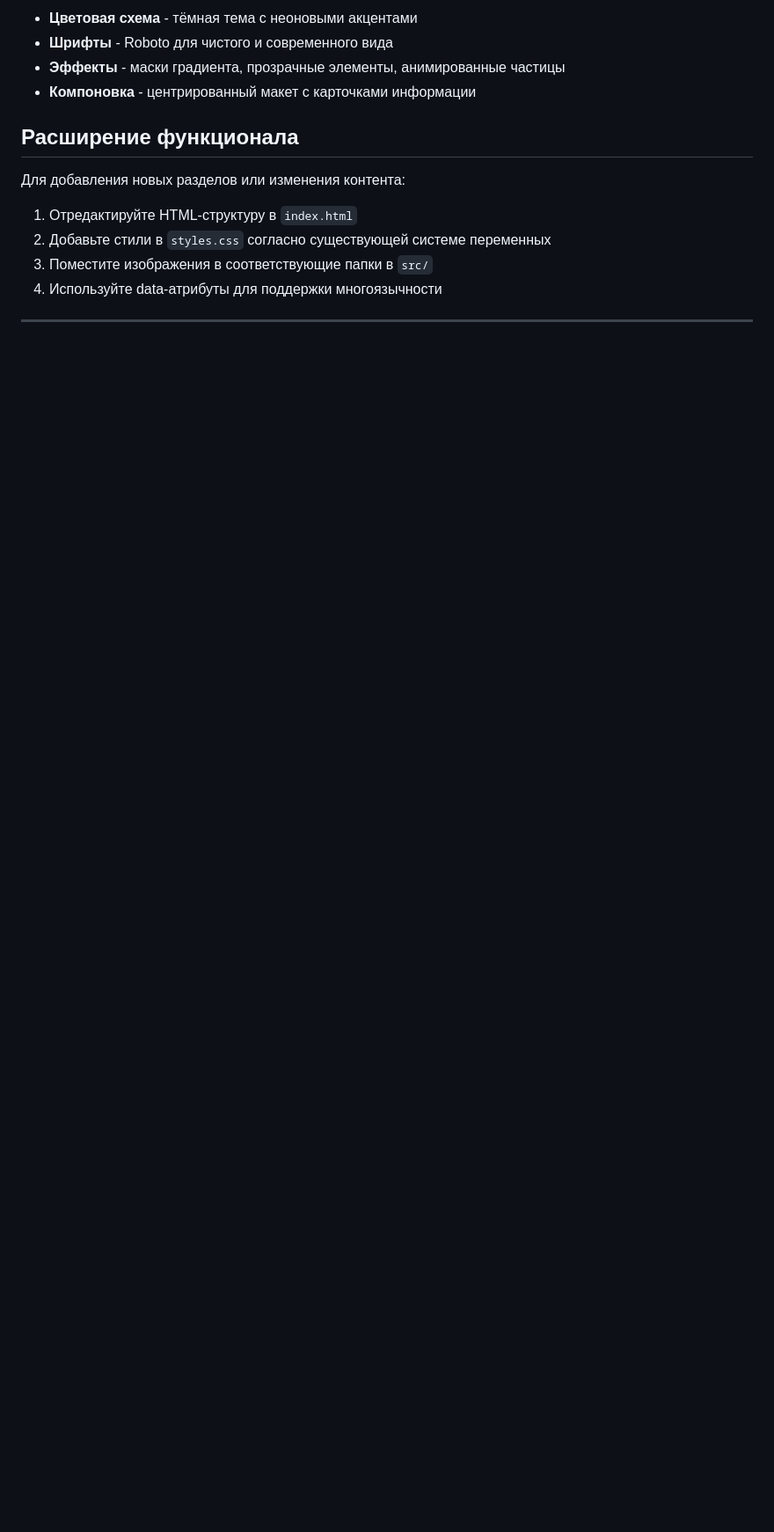
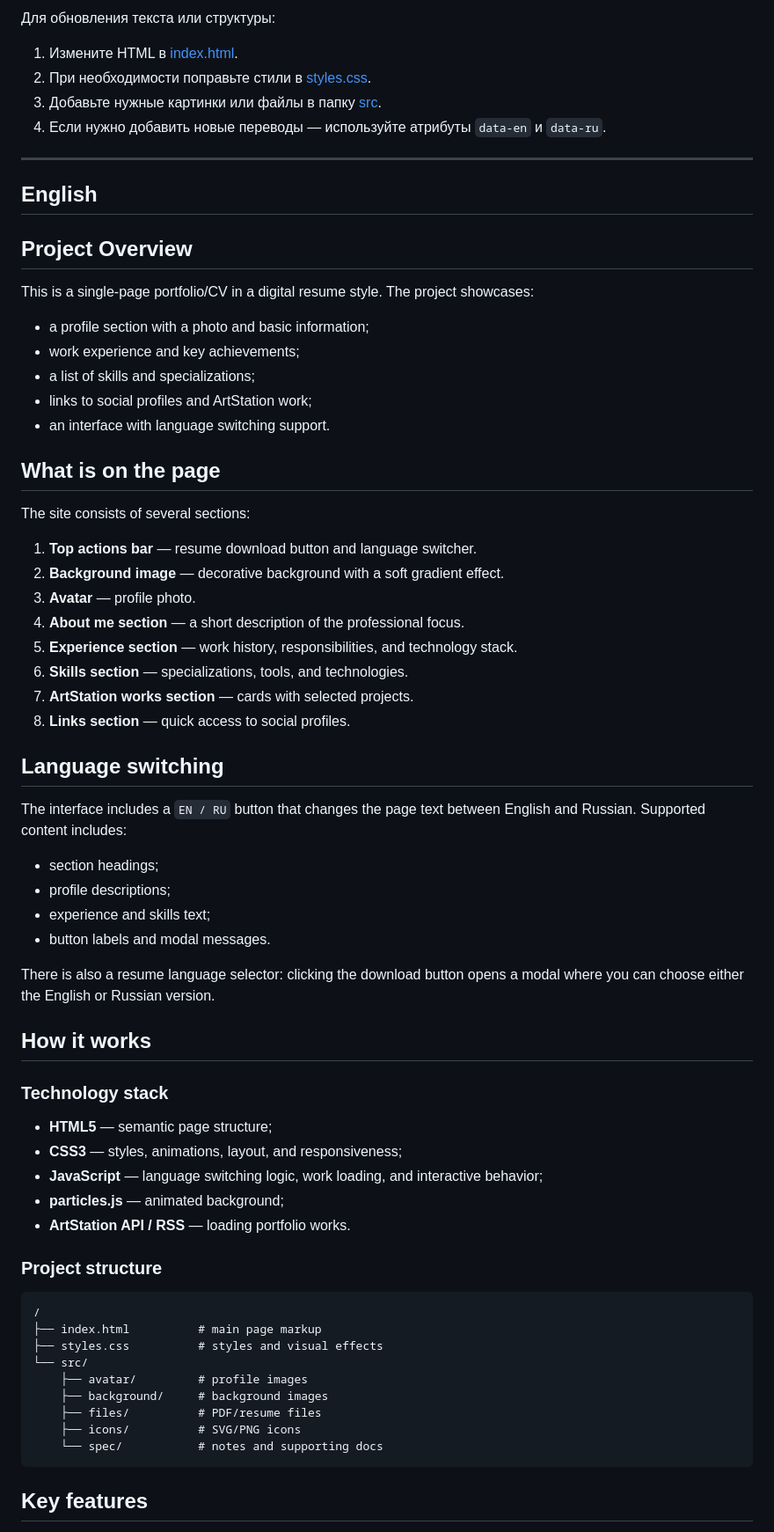
Before and after one commit to Tailsdoll1994/Tailsdoll1994.github.io, a Markdown page: README.md, the part around one of its changes. Shown at 88% size. Rendered like a GitHub page; blank space fills up the shorter version.

````diff
--- a/README.md
+++ b/README.md
@@ -71,16 +74,70 @@
 
-- **Цветовая схема** - тёмная тема с неоновыми акцентами
-- **Шрифты** - Roboto для чистого и современного вида
-- **Эффекты** - маски градиента, прозрачные элементы, анимированные частицы
-- **Компоновка** - центрированный макет с карточками информации
+Для обновления текста или структуры:
 
-## Расширение функционала
-
-Для добавления новых разделов или изменения контента:
-
-1. Отредактируйте HTML-структуру в `index.html`
-2. Добавьте стили в `styles.css` согласно существующей системе переменных
-3. Поместите изображения в соответствующие папки в `src/`
-4. Используйте data-атрибуты для поддержки многоязычности
+1. Измените HTML в [index.html](index.html).
+2. При необходимости поправьте стили в [styles.css](styles.css).
+3. Добавьте нужные картинки или файлы в папку [src](src).
+4. Если нужно добавить новые переводы — используйте атрибуты `data-en` и `data-ru`.
 
 ---
+
+## English
+
+## Project Overview
+
+This is a single-page portfolio/CV in a digital resume style. The project showcases:
+- a profile section with a photo and basic information;
+- work experience and key achievements;
+- a list of skills and specializations;
+- links to social profiles and ArtStation work;
+- an interface with language switching support.
+
+## What is on the page
+
+The site consists of several sections:
+
+1. **Top actions bar** — resume download button and language switcher.
+2. **Background image** — decorative background with a soft gradient effect.
+3. **Avatar** — profile photo.
+4. **About me section** — a short description of the professional focus.
+5. **Experience section** — work history, responsibilities, and technology stack.
+6. **Skills section** — specializations, tools, and technologies.
+7. **ArtStation works section** — cards with selected projects.
+8. **Links section** — quick access to social profiles.
+
+## Language switching
+
+The interface includes a `EN / RU` button that changes the page text between English and Russian. Supported content includes:
+- section headings;
+- profile descriptions;
+- experience and skills text;
+- button labels and modal messages.
+
+There is also a resume language selector: clicking the download button opens a modal where you can choose either the English or Russian version.
+
+## How it works
+
+### Technology stack
+
+- **HTML5** — semantic page structure;
+- **CSS3** — styles, animations, layout, and responsiveness;
+- **JavaScript** — language switching logic, work loading, and interactive behavior;
+- **particles.js** — animated background;
+- **ArtStation API / RSS** — loading portfolio works.
+
+### Project structure
+
+```text
+/
+├── index.html          # main page markup
+├── styles.css          # styles and visual effects
+└── src/
+    ├── avatar/         # profile images
+    ├── background/     # background images
+    ├── files/          # PDF/resume files
+    ├── icons/          # SVG/PNG icons
+    └── spec/           # notes and supporting docs
+```
+
+## Key features
+
````
Also changed, not shown: other parts of README.md (+67 -48 lines).
